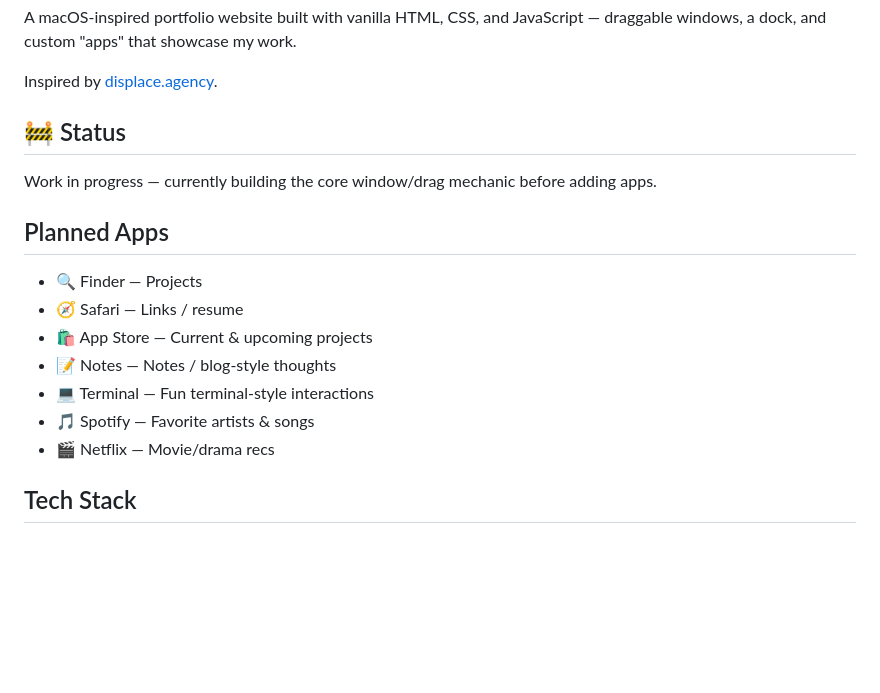
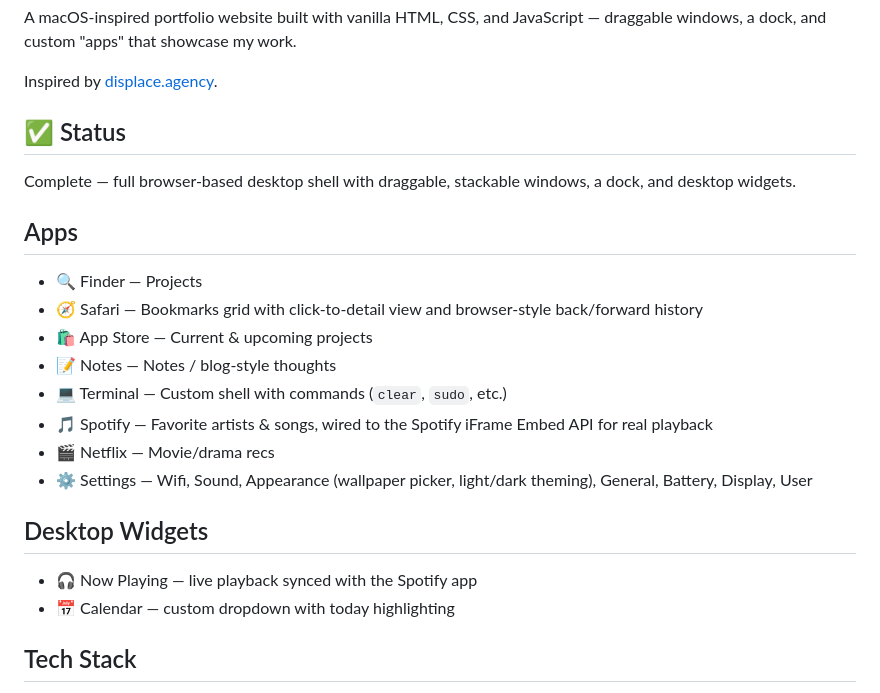
Before and after one commit to adi-tya-sha-h/portfolio-os, a Markdown page: README.md, the part around one of its changes. Drawn GitHub-style; blank space fills up the shorter version.

```diff
--- a/README.md
+++ b/README.md
@@ -5,17 +5,22 @@ draggable windows, a dock, and custom "apps" that showcase my work.
 
 Inspired by [displace.agency](https://displace.agency).
 
-## 🚧 Status
-Work in progress — currently building the core window/drag mechanic before adding apps.
+## ✅ Status
+Complete — full browser-based desktop shell with draggable, stackable windows, a dock, and desktop widgets.
 
-## Planned Apps
+## Apps
 - 🔍 Finder — Projects
-- 🧭 Safari — Links / resume
+- 🧭 Safari — Bookmarks grid with click-to-detail view and browser-style back/forward history
 - 🛍️ App Store — Current & upcoming projects
 - 📝 Notes — Notes / blog-style thoughts
-- 💻 Terminal — Fun terminal-style interactions
-- 🎵 Spotify — Favorite artists & songs
+- 💻 Terminal — Custom shell with commands (`clear`, `sudo`, etc.)
+- 🎵 Spotify — Favorite artists & songs, wired to the Spotify iFrame Embed API for real playback
 - 🎬 Netflix — Movie/drama recs
+- ⚙️ Settings — Wifi, Sound, Appearance (wallpaper picker, light/dark theming), General, Battery, Display, User
+
+## Desktop Widgets
+- 🎧 Now Playing — live playback synced with the Spotify app
+- 📅 Calendar — custom dropdown with today highlighting
 
 ## Tech Stack
 - HTML5
```
Also changed, not shown: other parts of README.md (+3 -0 lines), assets/emptytrash.png (added), assets/gtrashoat.png (added), assets/screenshots/desktop.png (added), assets/screenshots/finder.png (added), assets/screenshots/terminal.png (added), 4 other files.
